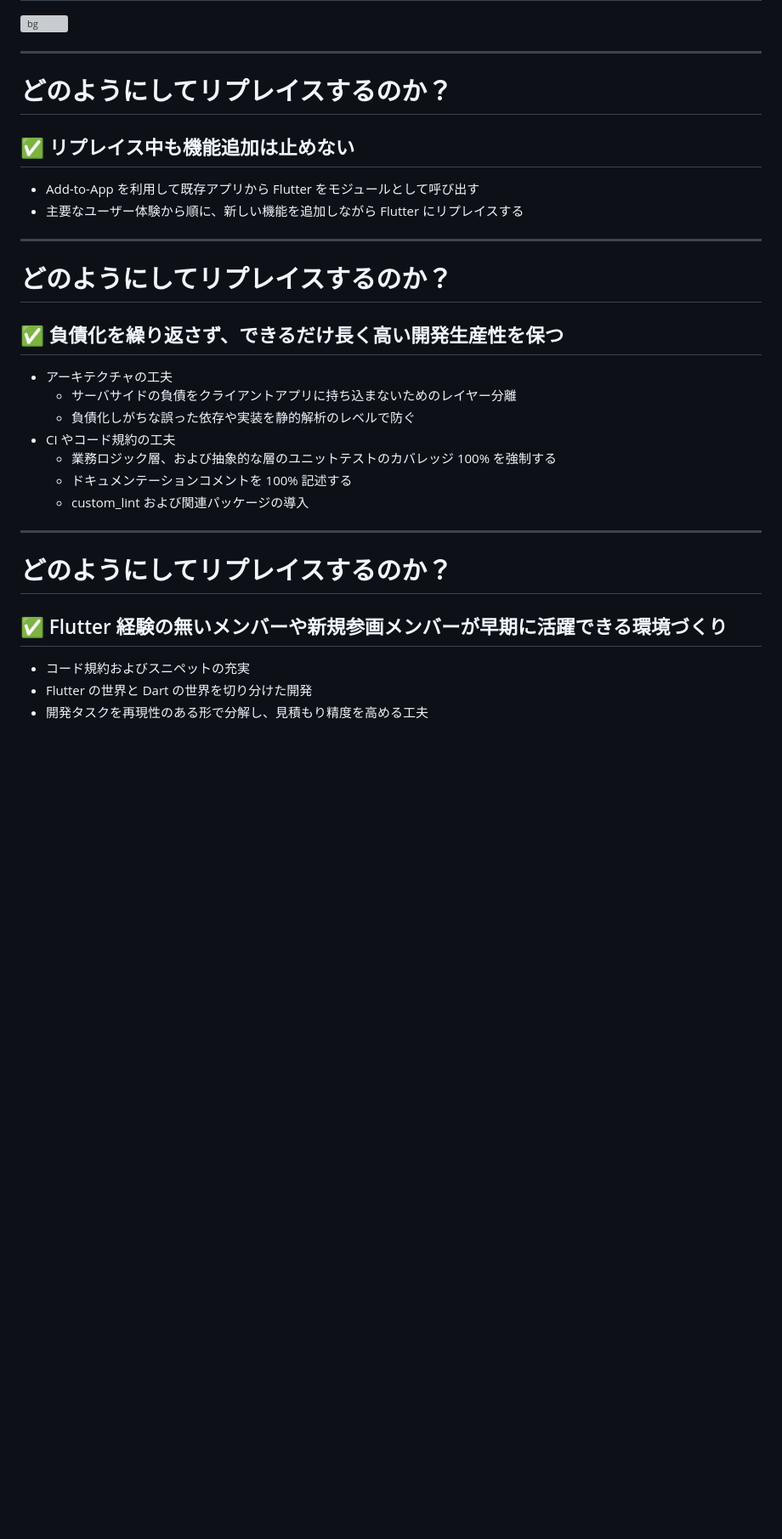
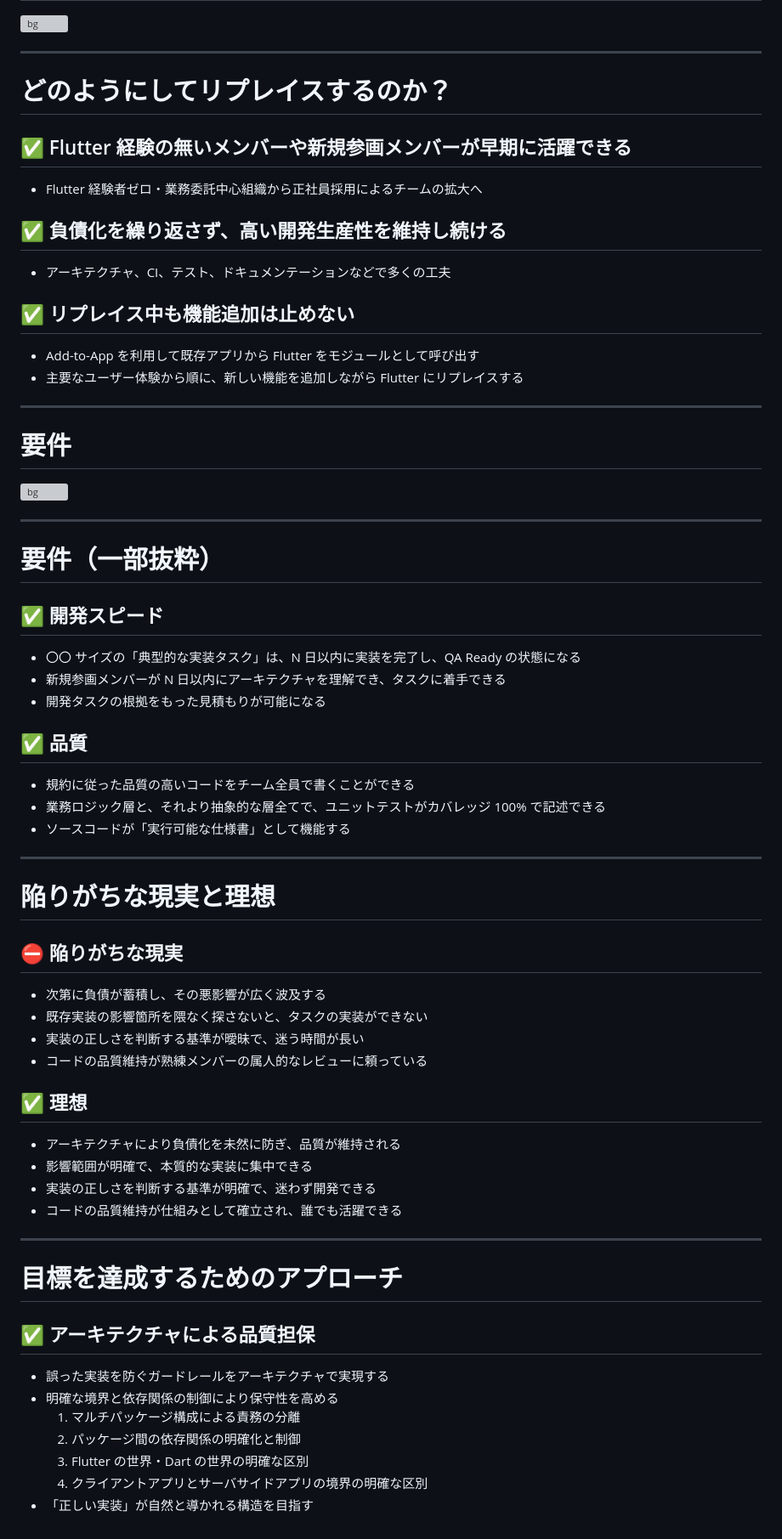
Before and after one commit to kosukesaigusa/flutter-kaigi-2024, a Markdown page: slide.md, the part around one of its changes. Shown at 85% size. Drawn GitHub-style; blank space fills up the shorter version; grey boxes are pictures that could not be loaded.

```diff
--- a/slide.md
+++ b/slide.md
@@ -75,6 +211,14 @@ Kosuke Saigusa（株式会社 Omiai）
 
 # どのようにしてリプレイスするのか？
 
+## ✅ Flutter 経験の無いメンバーや新規参画メンバーが早期に活躍できる
+
+- Flutter 経験者ゼロ・業務委託中心組織から正社員採用によるチームの拡大へ
+
+## ✅ 負債化を繰り返さず、高い開発生産性を維持し続ける
+
+- アーキテクチャ、CI、テスト、ドキュメンテーションなどで多くの工夫
+
 ## ✅ リプレイス中も機能追加は止めない
 
 - Add-to-App を利用して既存アプリから Flutter をモジュールとして呼び出す
@@ -82,24 +226,70 @@ Kosuke Saigusa（株式会社 Omiai）
 
 ---
 
-# どのようにしてリプレイスするのか？
+<!-- _class: lead -->
 
-## ✅ 負債化を繰り返さず、できるだけ長く高い開発生産性を保つ
+<style scoped>h1 { margin-top: 80px; }</style>
 
-- アーキテクチャの工夫
-  - サーバサイドの負債をクライアントアプリに持ち込まないためのレイヤー分離
-  - 負債化しがちな誤った依存や実装を静的解析のレベルで防ぐ
-- CI やコード規約の工夫
-  - 業務ロジック層、および抽象的な層のユニットテストのカバレッジ 100% を強制する
-  - ドキュメンテーションコメントを 100% 記述する
-  - custom_lint および関連パッケージの導入
+# 要件
+
+![bg](https://cdn.kosukesaigusa.com/flutter-kaigi-2024/assets/center-title-background.svg)
 
 ---
 
-# どのようにしてリプレイスするのか？
+# 要件（一部抜粋）
 
-## ✅ Flutter 経験の無いメンバーや新規参画メンバーが早期に活躍できる環境づくり
+## ✅ 開発スピード
 
-- コード規約およびスニペットの充実
-- Flutter の世界と Dart の世界を切り分けた開発
-- 開発タスクを再現性のある形で分解し、見積もり精度を高める工夫
+- 〇〇 サイズの「典型的な実装タスク」は、N 日以内に実装を完了し、QA Ready の状態になる
+- 新規参画メンバーが N 日以内にアーキテクチャを理解でき、タスクに着手できる
+- 開発タスクの根拠をもった見積もりが可能になる
+
+## ✅ 品質
+
+- 規約に従った品質の高いコードをチーム全員で書くことができる
+- 業務ロジック層と、それより抽象的な層全てで、ユニットテストがカバレッジ 100% で記述できる
+- ソースコードが「実行可能な仕様書」として機能する
+
+---
+
+# 陥りがちな現実と理想
+
+<div class="two-columns">
+
+<div>
+
+## ⛔ 陥りがちな現実
+
+- 次第に負債が蓄積し、その悪影響が広く波及する
+- 既存実装の影響箇所を隈なく探さないと、タスクの実装ができない
+- 実装の正しさを判断する基準が曖昧で、迷う時間が長い
+- コードの品質維持が熟練メンバーの属人的なレビューに頼っている
+
+</div>
+
+<div>
+
+## ✅ 理想
+
+- アーキテクチャにより負債化を未然に防ぎ、品質が維持される
+- 影響範囲が明確で、本質的な実装に集中できる
+- 実装の正しさを判断する基準が明確で、迷わず開発できる
+- コードの品質維持が仕組みとして確立され、誰でも活躍できる
+
+</div>
+
+</div>
+
+---
+
+# 目標を達成するためのアプローチ
+
+## ✅ アーキテクチャによる品質担保
+
+- 誤った実装を防ぐガードレールをアーキテクチャで実現する
+- 明確な境界と依存関係の制御により保守性を高める
+  1. マルチパッケージ構成による責務の分離
+  2. パッケージ間の依存関係の明確化と制御
+  3. Flutter の世界・Dart の世界の明確な区別
+  4. クライアントアプリとサーバサイドアプリの境界の明確な区別
+- 「正しい実装」が自然と導かれる構造を目指す
```
Also changed, not shown: other parts of slide.md (+142 -6 lines).
